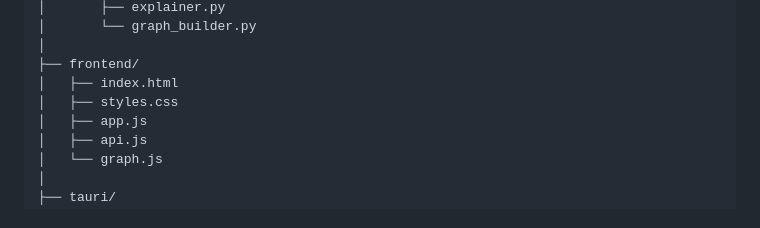
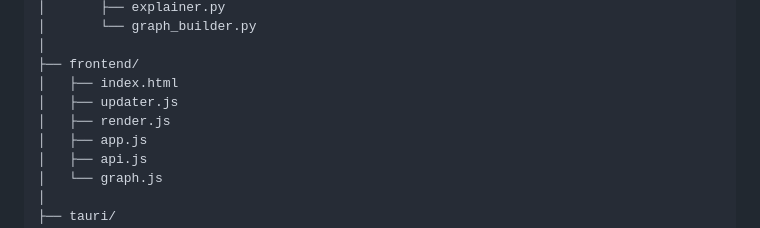
Before and after one commit to numbnessq/financial-analyzer, a Markdown page: README.md, the part around the change. Drawn GitHub-style.

Commit message:
Update README to include new frontend files

```diff
--- a/README.md
+++ b/README.md
@@ -28,7 +28,8 @@ project/
 │
 ├── frontend/
 │   ├── index.html
-│   ├── styles.css
+│   ├── updater.js
+│   ├── render.js
 │   ├── app.js
 │   ├── api.js
 │   └── graph.js
```
